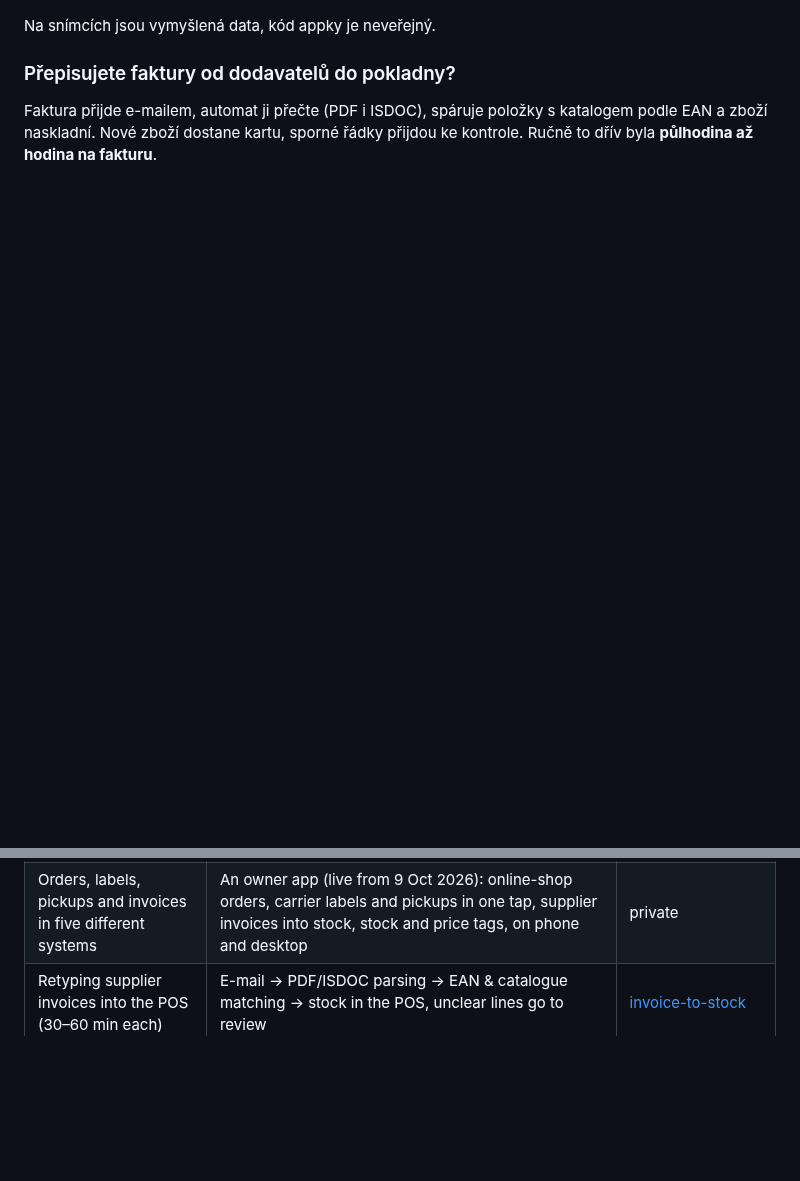
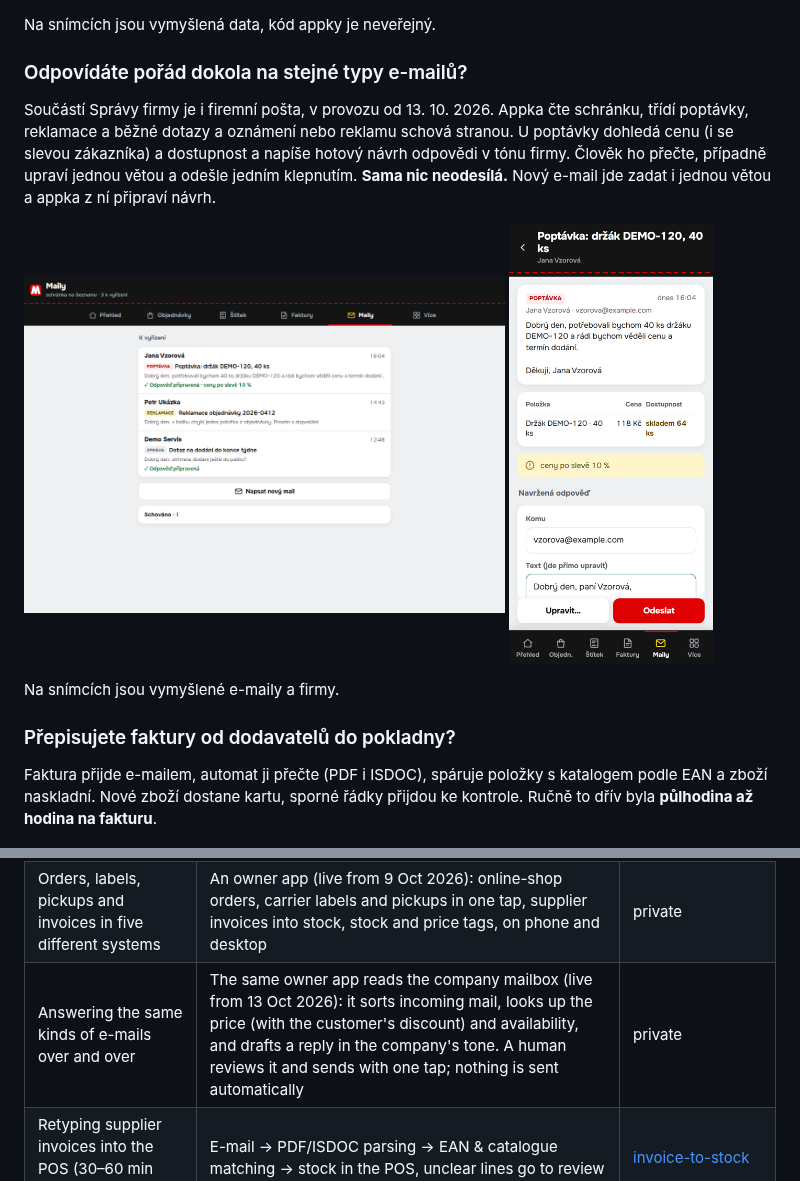
Before and after one commit to jaravelin-dot/jaravelin-dot, a Markdown page: README.md, 2 parts joined by grey strips. Drawn GitHub-style; pictures changed too: img/sprava-maily-detail.png (added), img/sprava-maily.png (added); blank space fills up the shorter version.

Commit message:
Profil: firemní pošta ve Správě firmy (návrhy odpovědí, odesílá člověk)

```diff
--- a/README.md
+++ b/README.md
@@ -52,6 +52,21 @@ nahradila chatovacího bota a instaluje se jako appka na plochu.
 </p>
 
 Na snímcích jsou vymyšlená data, kód appky je neveřejný.
+
+
+### Odpovídáte pořád dokola na stejné typy e-mailů?
+
+Součástí Správy firmy je i firemní pošta, v provozu od 13. 10. 2026. Appka čte schránku, třídí poptávky, reklamace
+a běžné dotazy a oznámení nebo reklamu schová stranou. U poptávky dohledá cenu (i se slevou zákazníka) a dostupnost
+a napíše hotový návrh odpovědi v tónu firmy. Člověk ho přečte, případně upraví jednou větou a odešle jedním klepnutím.
+**Sama nic neodesílá.** Nový e-mail jde zadat i jednou větou a appka z ní připraví návrh.
+
+<p>
+  <img src="img/sprava-maily.png" width="64%" alt="Správa firmy na počítači: schránka s poptávkou, reklamací a dotazem, u dvou je připravená odpověď">
+  <img src="img/sprava-maily-detail.png" width="27%" alt="Správa firmy v telefonu: poptávka s dohledanou cenou a dostupností a navržená odpověď k odeslání">
+</p>
+
+Na snímcích jsou vymyšlené e-maily a firmy.
 
 
 ### Přepisujete faktury od dodavatelů do pokladny?
@@ -146,6 +161,7 @@ within 2 business days with whether it can be done and a rough price. Also open
 |---|---|---|
 | Shift schedule on paper and in spreadsheets | A staff app: weekly schedule on phones, shift swaps with notifications, attendance, payslips and accountant exports; from 8 Oct 2026 also stock by size with a camera barcode scanner, price tags and online-shop pickups | [payroll-shift-planner](https://github.com/jaravelin-dot/payroll-shift-planner) |
 | Orders, labels, pickups and invoices in five different systems | An owner app (live from 9 Oct 2026): online-shop orders, carrier labels and pickups in one tap, supplier invoices into stock, stock and price tags, on phone and desktop | private |
+| Answering the same kinds of e-mails over and over | The same owner app reads the company mailbox (live from 13 Oct 2026): it sorts incoming mail, looks up the price (with the customer's discount) and availability, and drafts a reply in the company's tone. A human reviews it and sends with one tap; nothing is sent automatically | private |
 | Retyping supplier invoices into the POS (30–60 min each) | E-mail → PDF/ISDOC parsing → EAN & catalogue matching → stock in the POS, unclear lines go to review | [invoice-to-stock](https://github.com/jaravelin-dot/invoice-to-stock) |
 | Reordering from suppliers size by size | Stock & sales decide what to reorder; a browser robot fills the carts on supplier B2B portals; a human approves | [supplier-order-automation](https://github.com/jaravelin-dot/supplier-order-automation) |
 | An online shop that doesn't know your stock | [www.monterky.eu](https://www.monterky.eu) — WooCommerce wired to POS, stock, carriers, payments, price comparison, with an AI product advisor | [woocommerce-store-showcase](https://github.com/jaravelin-dot/woocommerce-store-showcase) |
```
